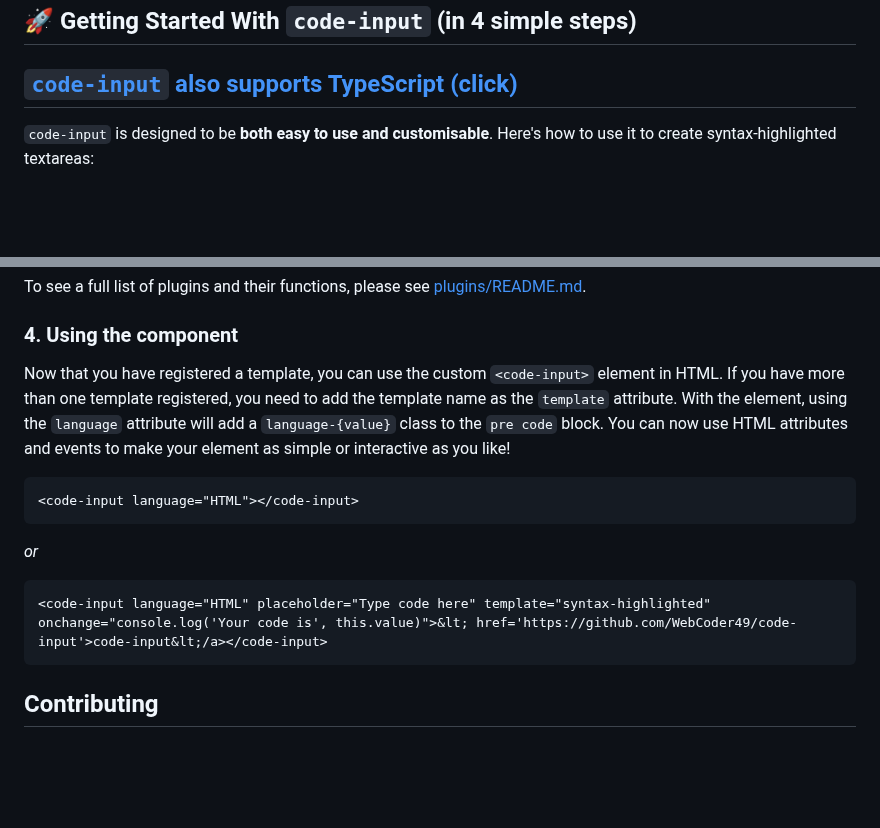
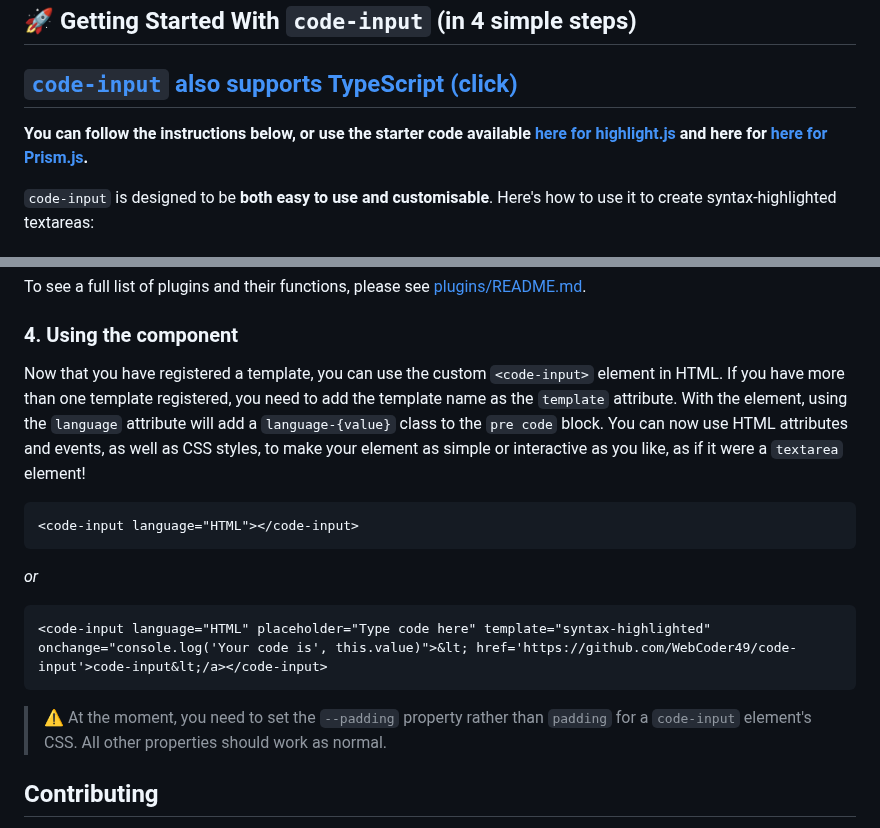
Before and after one commit to WebCoder49/code-input, a Markdown page: README.md, 2 parts joined by grey strips. GitHub-like rendering; blank space fills up the shorter version.

Commit message:
Add Prism/highlight.js starter files to README (Fixes #92)

````diff
--- a/README.md
+++ b/README.md
@@ -27,6 +27,8 @@ The `<code-input>` element works like a `<textarea>` and therefore **works in HT
 ## 🚀 Getting Started With `code-input` (in 4 simple steps)
 
 ## [`code-input` also supports TypeScript (click)](https://github.com/WebCoder49/code-input-for-typescript)
+
+**You can follow the instructions below, or use the starter code available [here for highlight.js](https://codepen.io/WebCoder49/pen/vYMpMoJ?editors=1100) and here for [here for Prism.js](https://codepen.io/WebCoder49/pen/ExzNRyb?editors=1100).**
 
 `code-input` is designed to be **both easy to use and customisable**. Here's how to use it to create syntax-highlighted textareas:
 
@@ -118,7 +120,7 @@ The next step is to set up a `template` to link `code-input` to your syntax-high
 To see a full list of plugins and their functions, please see [plugins/README.md](./plugins/README.md).
 
 ### 4. Using the component
-Now that you have registered a template, you can use the custom `<code-input>` element in HTML. If you have more than one template registered, you need to add the template name as the `template` attribute. With the element, using the `language` attribute will add a `language-{value}` class to the `pre code` block. You can now use HTML attributes and events to make your element as simple or interactive as you like!
+Now that you have registered a template, you can use the custom `<code-input>` element in HTML. If you have more than one template registered, you need to add the template name as the `template` attribute. With the element, using the `language` attribute will add a `language-{value}` class to the `pre code` block. You can now use HTML attributes and events, as well as CSS styles, to make your element as simple or interactive as you like, as if it were a `textarea` element!
   ```HTML
   <code-input language="HTML"></code-input>
   ```
@@ -126,6 +128,8 @@ Now that you have registered a template, you can use the custom `<code-input>` e
   ```HTML
   <code-input language="HTML" placeholder="Type code here" template="syntax-highlighted" onchange="console.log('Your code is', this.value)">&lt; href='https://github.com/WebCoder49/code-input'>code-input&lt;/a></code-input>
   ```
+
+> ⚠️ At the moment, you need to set the `--padding` property rather than `padding` for a `code-input` element's CSS. All other properties should work as normal.
 
 ## Contributing
 If you have any features you would like to add to `code-input` as plugins or core functionality, or have found any bugs, please [open an issue](https://github.com/WebCoder49/code-input/issues) or [fork and submit a pull request](https://github.com/WebCoder49/code-input/fork)! All contributions to this open-source project will be greatly appreciated. You can see [more info in our `CONTRIBUTING.md` file](CONTRIBUTING.md).
````
